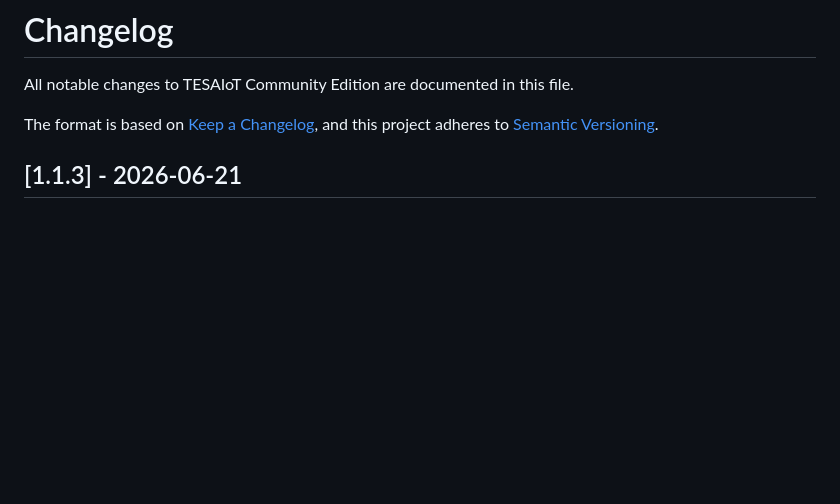
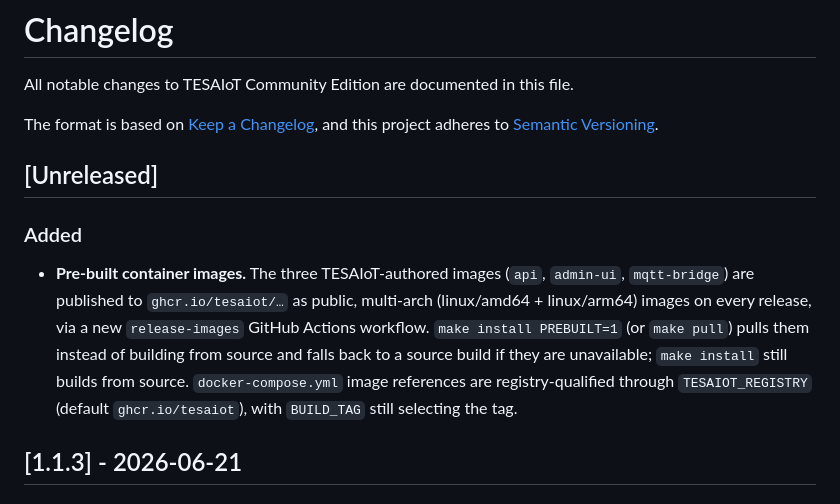
Before and after one commit to tesaiot/tesaiot-community-edition, a Markdown page: CHANGELOG.md, the part around the change. Rendered like a GitHub page; blank space fills up the shorter version.

```diff
--- a/CHANGELOG.md
+++ b/CHANGELOG.md
@@ -4,6 +4,20 @@ All notable changes to TESAIoT Community Edition are documented in this file.
 
 The format is based on [Keep a Changelog](https://keepachangelog.com/en/1.1.0/),
 and this project adheres to [Semantic Versioning](https://semver.org/spec/v2.0.0.html).
+
+## [Unreleased]
+
+### Added
+
+- **Pre-built container images.** The three TESAIoT-authored images (`api`,
+  `admin-ui`, `mqtt-bridge`) are published to `ghcr.io/tesaiot/…` as public,
+  multi-arch (linux/amd64 + linux/arm64) images on every release, via a new
+  `release-images` GitHub Actions workflow. `make install PREBUILT=1` (or
+  `make pull`) pulls them instead of building from source and falls back to a
+  source build if they are unavailable; `make install` still builds from source.
+  `docker-compose.yml` image references are registry-qualified through
+  `TESAIOT_REGISTRY` (default `ghcr.io/tesaiot`), with `BUILD_TAG` still
+  selecting the tag.
 
 ## [1.1.3] - 2026-06-21
 
```
Also changed, not shown: docs/en/installation.md (+17 -5 lines), docs/th/installation.md (+13 -3 lines).
